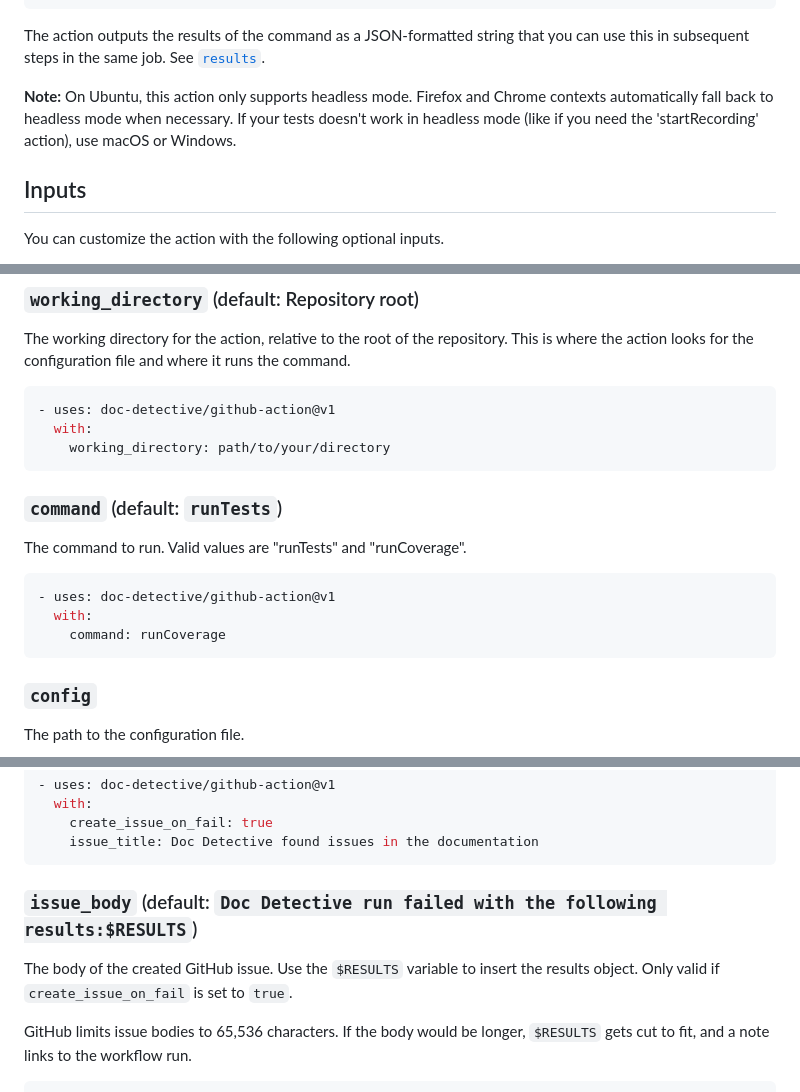
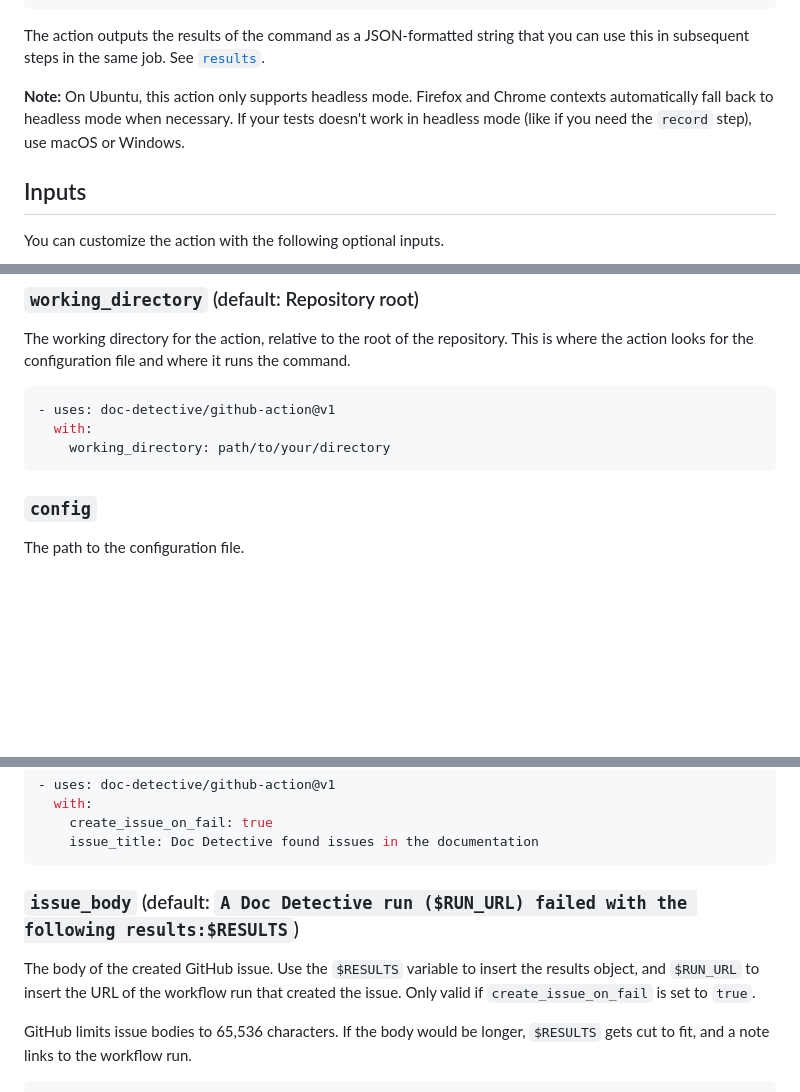
Before and after one commit to doc-detective/github-action, a Markdown page: README.md, 3 parts joined by grey strips. GitHub-like rendering; blank space fills up the shorter version.

Commit message:
docs: remove the command input from the v1 README
The README documented a `command` input (`runTests`/`runCoverage`) that
action.yml never declared, and qualified two inputs with "Only valid if
`command` is `runTests`". Remove both.

Also make the `issue_body` default match action.yml, including the
`$RUN_URL` token, and name the `record` step instead of the old
`startRecording` action.

Co-Authored-By: Claude Opus 5.5 <noreply@anthropic.com>

````diff
--- a/README.md
+++ b/README.md
@@ -20,7 +20,7 @@ jobs:
 
 The action outputs the results of the command as a JSON-formatted string that you can use this in subsequent steps in the same job. See [`results`](#results).
 
-**Note:** On Ubuntu, this action only supports headless mode. Firefox and Chrome contexts automatically fall back to headless mode when necessary. If your tests doesn't work in headless mode (like if you need the 'startRecording' action), use macOS or Windows.
+**Note:** On Ubuntu, this action only supports headless mode. Firefox and Chrome contexts automatically fall back to headless mode when necessary. If your tests doesn't work in headless mode (like if you need the `record` step), use macOS or Windows.
 
 ## Inputs
 
@@ -56,16 +56,6 @@ The working directory for the action, relative to the root of the repository. Th
 - uses: doc-detective/github-action@v1
   with:
     working_directory: path/to/your/directory
-```
-
-### `command` (default: `runTests`)
-
-The command to run. Valid values are "runTests" and "runCoverage".
-
-```yaml
-- uses: doc-detective/github-action@v1
-  with:
-    command: runCoverage
 ```
 
 ### `config`
@@ -283,9 +273,9 @@ The title of the created GitHub issue. Only valid if `create_issue_on_fail` is s
     issue_title: Doc Detective found issues in the documentation
 ```
 
-### `issue_body` (default: `Doc Detective run failed with the following results:$RESULTS`)
+### `issue_body` (default: `A Doc Detective run ($RUN_URL) failed with the following results:$RESULTS`)
 
-The body of the created GitHub issue. Use the `$RESULTS` variable to insert the results object. Only valid if `create_issue_on_fail` is set to `true`.
+The body of the created GitHub issue. Use the `$RESULTS` variable to insert the results object, and `$RUN_URL` to insert the URL of the workflow run that created the issue. Only valid if `create_issue_on_fail` is set to `true`.
 
 GitHub limits issue bodies to 65,536 characters. If the body would be longer, `$RESULTS` gets cut to fit, and a note links to the workflow run.
 
````
Also changed, not shown: other parts of README.md (+2 -2 lines).
